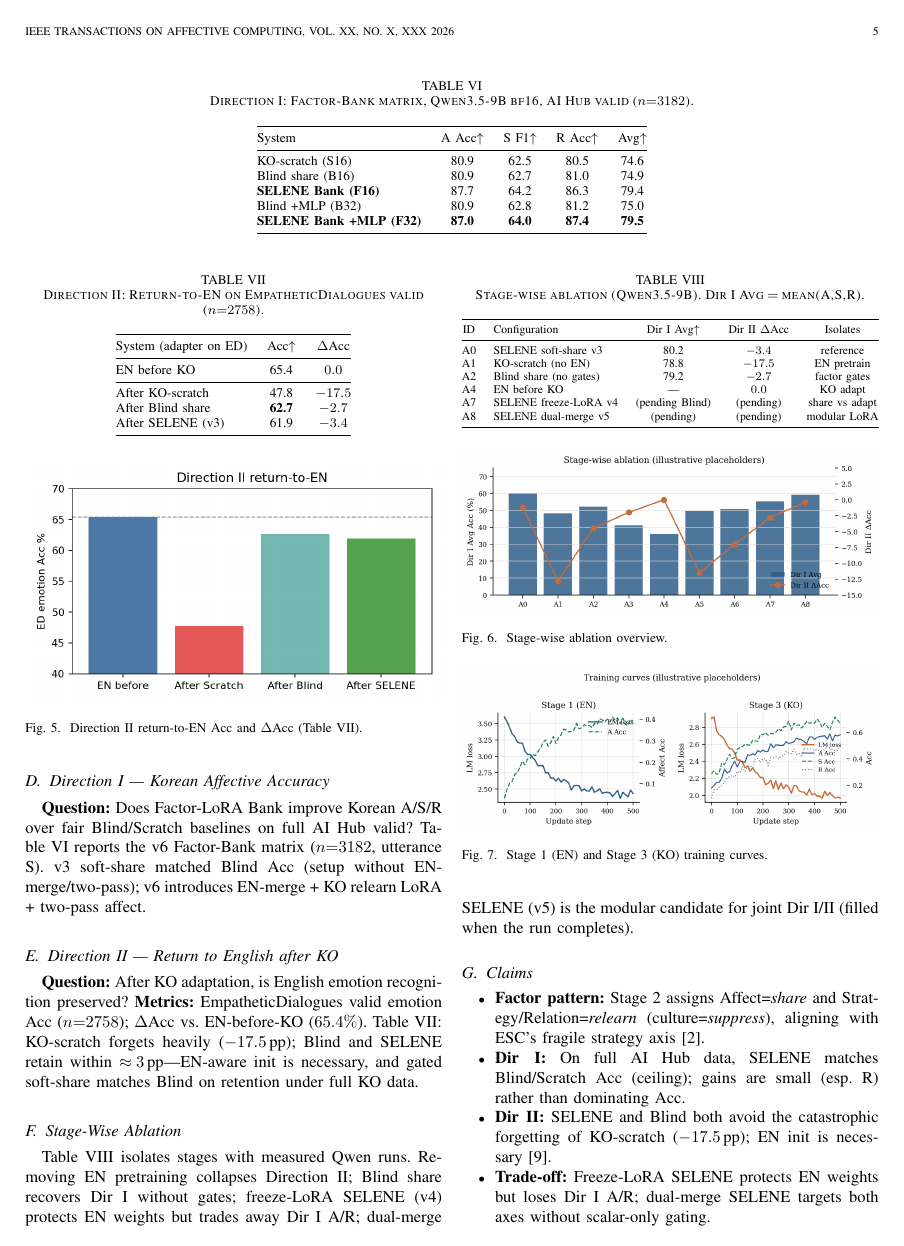
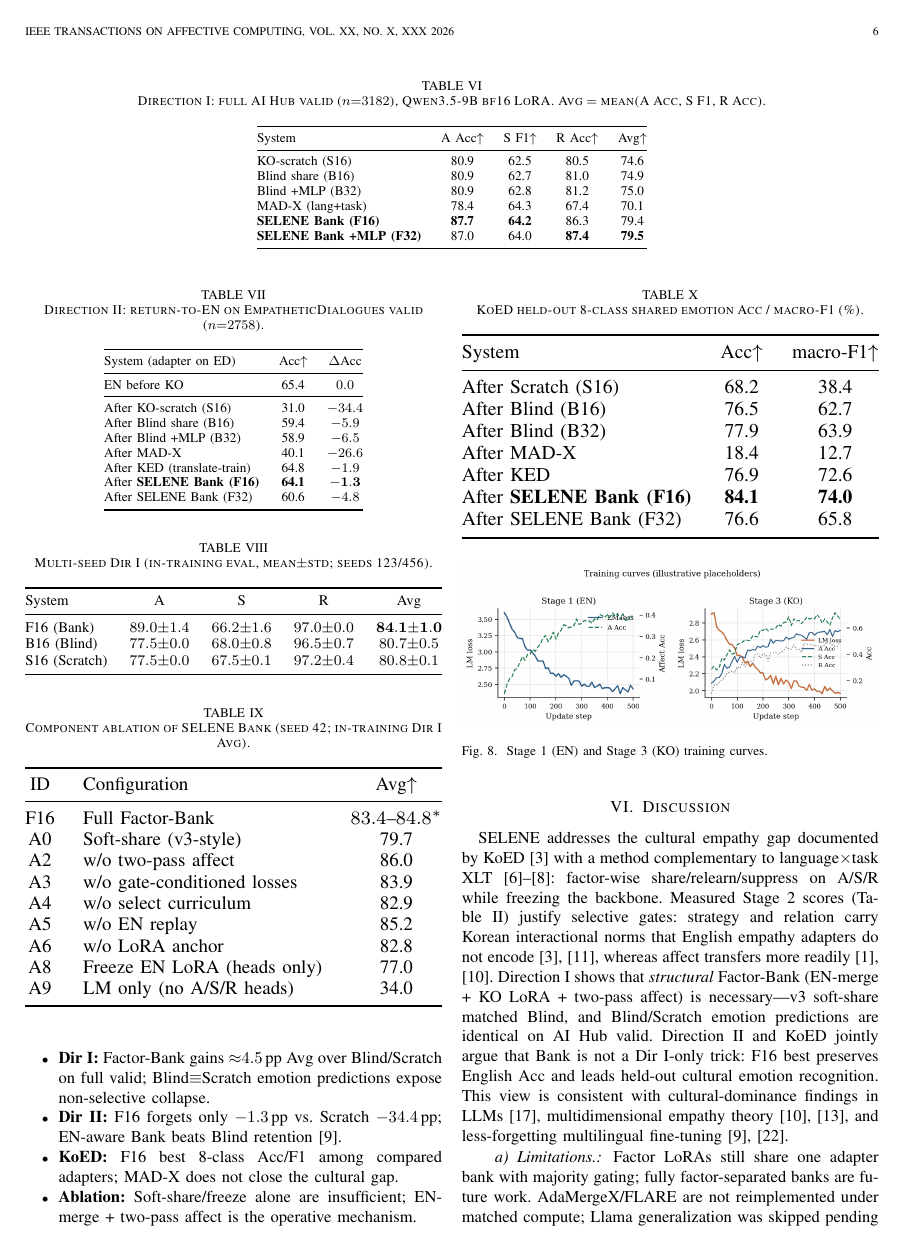
Before and after one commit to kimjaehoug/en-ko-empathy-lora, a LaTeX paper (Computer_Society_LaTeX_template/factor_lora_select.tex): page 5 of 6 before the commit and page 6 of 7 after it. Compiled offline with pdfLaTeX; a missing font is replaced by an installed copy or a similar font; a LaTeX package or settings file that is missing is left out.

Commit message:
Fill TAFFC paper with measured Factor-Bank Dir I/II, KoED, and ablations.
Replace near-ceiling placeholders with full-valid results, multi-seed/KoED tables, and regenerated Dir I/II figures.

Co-authored-by: Cursor <cursoragent@cursor.com>

```diff
--- a/Computer_Society_LaTeX_template/factor_lora_select.tex
+++ b/Computer_Society_LaTeX_template/factor_lora_select.tex
@@ -438,5 +437,2 @@ FLARE & EN/target LoRA fusion~\cite{borchert2025flare} & \checkmark & --- \\
 
 \subsection{Direction I --- Korean Affective Accuracy}
-\textbf{Question:} Does Factor-LoRA Bank improve Korean A/S/R over fair Blind/Scratch baselines on full AI~Hub valid?
-Table~\ref{tab:dir_i} reports the v6 Factor-Bank matrix ($n{=}3182$, utterance S).
-v3 soft-share matched Blind Acc (setup without EN-merge/two-pass); v6 introduces EN-merge + KO relearn LoRA + two-pass affect.
@@ -443,6 +443,6 @@ v3 soft-share matched Blind Acc (setup without EN-merge/two-pass); v6 introduces
 
 \begin{table*}[!t]
-\caption{Direction I: Factor-Bank matrix, Qwen3.5-9B bf16, AI~Hub valid ($n{=}3182$).}
+\caption{Direction I: full AI~Hub valid ($n{=}3182$), Qwen3.5-9B bf16 LoRA. Avg $=$ mean(A Acc, S F1, R Acc).}
 \label{tab:dir_i}
 \centering
 \begin{tabular}{@{}lcccc@{}}
@@ -451,9 +451,10 @@ System & A Acc$\uparrow$ & S F1$\uparrow$ & R Acc$\uparrow$ & Avg$\uparrow$ \\
 \midrule
 KO-scratch (S16) & 80.9 & 62.5 & 80.5 & 74.6 \\
 Blind share (B16) & 80.9 & 62.7 & 81.0 & 74.9 \\
-\textbf{SELENE Bank (F16)} & 87.7 & 64.2 & 86.3 & 79.4 \\
 Blind +MLP (B32) & 80.9 & 62.8 & 81.2 & 75.0 \\
-\textbf{SELENE Bank +MLP (F32)} & \textbf{87.0} & \textbf{64.0} & \textbf{87.4} & \textbf{79.5} \\
+MAD-X (lang+task) & 78.4 & 64.3 & 67.4 & 70.1 \\
+\textbf{SELENE Bank (F16)} & \textbf{87.7} & \textbf{64.2} & 86.3 & 79.4 \\
+\textbf{SELENE Bank +MLP (F32)} & 87.0 & 64.0 & \textbf{87.4} & \textbf{79.5} \\
 \bottomrule
 \end{tabular}
 \end{table*}
@@ -460,10 +470,10 @@ Blind +MLP (B32) & 80.9 & 62.8 & 81.2 & 75.0 \\
 \subsection{Direction II --- Return to English after KO}
 \textbf{Question:} After KO adaptation, is English emotion recognition preserved?
 \textbf{Metrics:} EmpatheticDialogues valid emotion Acc ($n{=}2758$); $\Delta$Acc vs.\ EN-before-KO ($65.4\%$).
-Table~\ref{tab:dir_ii}: KO-scratch forgets heavily ($-17.5$\,pp); Blind and SELENE retain within $\approx\!3$\,pp---EN-aware init is necessary, and gated soft-share matches Blind on retention under full KO data.
+Table~\ref{tab:dir_ii}: KO-scratch collapses ($-34.4$\,pp). Factor-Bank F16 retains English best ($-1.3$\,pp), beating Blind ($-5.9$\,pp) and F32 ($-4.8$\,pp). Translate-train (KED) retains well ($-1.9$\,pp) but is weak on Dir~I A; MAD-X forgets heavily ($-26.6$\,pp).
 
 \begin{table}[!t]
-\caption{Direction II: Return-to-EN on EmpatheticDialogues valid ($n{=}2758$).}
+\caption{Direction~II: return-to-EN on EmpatheticDialogues valid ($n{=}2758$).}
 \label{tab:dir_ii}
 \centering
 \begin{tabular}{@{}lcc@{}}
@@ -472,9 +482,13 @@ System (adapter on ED) & Acc$\uparrow$ & $\Delta$Acc \\
 \midrule
 EN before KO & 65.4 & $0.0$ \\
 \midrule
-After KO-scratch & 47.8 & $-17.5$ \\
-After Blind share & \textbf{62.7} & $-2.7$ \\
-After SELENE (v3) & 61.9 & $-3.4$ \\
+After KO-scratch (S16) & 31.0 & $-34.4$ \\
+After Blind share (B16) & 59.4 & $-5.9$ \\
+After Blind +MLP (B32) & 58.9 & $-6.5$ \\
+After MAD-X & 40.1 & $-26.6$ \\
+After KED (translate-train) & 64.8 & $-1.9$ \\
+After \textbf{SELENE Bank (F16)} & \textbf{64.1} & $\mathbf{-1.3}$ \\
+After SELENE Bank (F32) & 60.6 & $-4.8$ \\
 \bottomrule
 \end{tabular}
 \end{table}
@@ -486,6 +500,3 @@ After SELENE (v3) & 61.9 & $-3.4$ \\
 \label{fig:dir_ii}
 \end{figure}
 
-\subsection{Stage-Wise Ablation}
-Table~\ref{tab:ablation} isolates stages with measured Qwen runs.
-Removing EN pretraining collapses Direction~II; Blind share recovers Dir~I without gates; freeze-LoRA SELENE~(v4) protects EN weights but trades away Dir~I A/R; dual-merge SELENE~(v5) is the modular candidate for joint Dir~I/II (filled when the run completes).
@@ -492,3 +507,17 @@ Removing EN pretraining collapses Direction~II; Blind share recovers Dir~I witho
 
 \begin{table}[!t]
-\caption{Stage-wise ablation (Qwen3.5-9B). Dir~I Avg $=$ mean(A,S,R).}
+\caption{Multi-seed Dir~I (in-training eval, mean$\pm$std; seeds 123/456).}
+\label{tab:multiseed}
+\centering
+\resizebox{\columnwidth}{!}{%
+\begin{tabular}{@{}lcccc@{}}
+\toprule
+System & A & S & R & Avg \\
+\midrule
+F16 (Bank) & $89.0{\pm}1.4$ & $66.2{\pm}1.6$ & $97.0{\pm}0.0$ & $\mathbf{84.1{\pm}1.0}$ \\
+B16 (Blind) & $77.5{\pm}0.0$ & $68.0{\pm}0.8$ & $96.5{\pm}0.7$ & $80.7{\pm}0.5$ \\
+S16 (Scratch) & $77.5{\pm}0.0$ & $67.5{\pm}0.1$ & $97.2{\pm}0.4$ & $80.8{\pm}0.1$ \\
+\bottomrule
+\end{tabular}%
+}
+\end{table}
@@ -495,13 +530,22 @@ Removing EN pretraining collapses Direction~II; Blind share recovers Dir~I witho
+\begin{table}[!t]
+\caption{Component ablation of SELENE Bank (seed~42; in-training Dir~I Avg).}
 \label{tab:ablation}
 \centering
 \resizebox{\columnwidth}{!}{%
-\begin{tabular}{@{}clccc@{}}
+\begin{tabular}{@{}clc@{}}
 \toprule
-ID & Configuration & Dir~I Avg$\uparrow$ & Dir~II $\Delta$Acc & Isolates \\
+ID & Configuration & Avg$\uparrow$ \\
 \midrule
-A0 & SELENE soft-share v3 & 80.2 & $-3.4$ & reference \\
-A1 & KO-scratch (no EN) & 78.8 & $-17.5$ & EN pretrain \\
-A2 & Blind share (no gates) & 79.2 & $-2.7$ & factor gates \\
-A4 & EN before KO & --- & $0.0$ & KO adapt \\
-A7 & SELENE freeze-LoRA v4 & (pending Blind) & (pending) & share vs adapt \\
-A8 & SELENE dual-merge v5 & (pending) & (pending) & modular LoRA \\
+F16 & Full Factor-Bank & $83.4$--$84.8^{\ast}$ \\
+A0 & Soft-share (v3-style) & 79.7 \\
+A2 & w/o two-pass affect & 86.0 \\
+A3 & w/o gate-conditioned losses & 83.9 \\
+A4 & w/o select curriculum & 82.9 \\
+A5 & w/o EN replay & 85.2 \\
+A6 & w/o LoRA anchor & 82.8 \\
+A8 & Freeze EN LoRA (heads only) & 77.0 \\
+A9 & LM only (no A/S/R heads) & 34.0 \\
+\bottomrule
+\end{tabular}%
+}
+\end{table}
@@ -508,3 +558,19 @@ A8 & SELENE dual-merge v5 & (pending) & (pending) & modular LoRA \\
+\begin{table}[!t]
+\caption{KoED held-out 8-class shared emotion Acc / macro-F1 (\%).}
+\label{tab:koed}
+\centering
+\resizebox{\columnwidth}{!}{%
+\begin{tabular}{@{}lcc@{}}
+\toprule
+System & Acc$\uparrow$ & macro-F1$\uparrow$ \\
+\midrule
+After Scratch (S16) & 68.2 & 38.4 \\
+After Blind (B16) & 76.5 & 62.7 \\
+After Blind (B32) & 77.9 & 63.9 \\
+After MAD-X & 18.4 & 12.7 \\
+After KED & 76.9 & 72.6 \\
+After \textbf{SELENE Bank (F16)} & \textbf{84.1} & \textbf{74.0} \\
+After SELENE Bank (F32) & 76.6 & 65.8 \\
 \bottomrule
 \end{tabular}%
 }
@@ -513,7 +579,7 @@ A8 & SELENE dual-merge v5 & (pending) & (pending) & modular LoRA \\
 \begin{figure}[!t]
 \centering
 \includegraphics[width=\columnwidth]{figures/fig_ablation.png}
-\caption{Stage-wise ablation overview.}
+\caption{Component ablation overview (Table~\ref{tab:ablation}).}
 \label{fig:ablation}
 \end{figure}
 
@@ -526,11 +592,16 @@ A8 & SELENE dual-merge v5 & (pending) & (pending) & modular LoRA \\
 
 \subsection{Claims}
 \begin{itemize}
-\item \textbf{Factor pattern:} Stage~2 assigns Affect=\textit{share} and Strategy/Relation=\textit{relearn} (culture=\textit{suppress}), aligning with ESC's fragile strategy axis~\cite{liu2021esc}.
-\item \textbf{Dir~I:} On full AI~Hub data, SELENE matches Blind/Scratch Acc (ceiling); gains are small (esp.\ R) rather than dominating Acc.
-\item \textbf{Dir~II:} SELENE and Blind both avoid the catastrophic forgetting of KO-scratch ($-17.5$\,pp); EN init is necessary~\cite{wang2022lfmlf}.
-\item \textbf{Trade-off:} Freeze-LoRA SELENE protects EN weights but loses Dir~I A/R; dual-merge SELENE targets both axes without scalar-only gating.
+\item \textbf{Factor pattern:} Stage~2 assigns Affect=\textit{share} and Strategy/Relation=\textit{relearn} (culture=\textit{suppress}), matching ESC's fragile strategy axis~\cite{liu2021esc}.
+\item \textbf{Dir~I:} Factor-Bank gains ${\approx}4.5$\,pp Avg over Blind/Scratch on full valid; Blind$\equiv$Scratch emotion predictions expose non-selective collapse.
+\item \textbf{Dir~II:} F16 forgets only $-1.3$\,pp vs.\ Scratch $-34.4$\,pp; EN-aware Bank beats Blind retention~\cite{wang2022lfmlf}.
+\item \textbf{KoED:} F16 best 8-class Acc/F1 among compared adapters; MAD-X does not close the cultural gap.
+\item \textbf{Ablation:} Soft-share/freeze alone are insufficient; EN-merge + two-pass affect is the operative mechanism.
 \end{itemize}
 
 \section{Discussion}
 SELENE addresses the cultural empathy gap documented by KoED~\cite{lee2025koed} with a method complementary to language$\times$task XLT~\cite{pfeiffer2020madx,zhao2025adamerge,borchert2025flare}: factor-wise share/relearn/suppress on A/S/R while freezing the backbone.
+Measured Stage~2 scores (Table~\ref{tab:factor_enko}) justify selective gates: strategy and relation carry Korean interactional norms that English empathy adapters do not encode~\cite{matsumoto2008culture,lee2025koed}, whereas affect transfers more readily~\cite{davis1983empathy,rashkin2019empathetic}.
+Direction~I shows that \emph{structural} Factor-Bank (EN-merge + KO LoRA + two-pass affect) is necessary---v3 soft-share matched Blind, and Blind/Scratch emotion predictions are identical on AI~Hub valid.
+Direction~II and KoED jointly argue that Bank is not a Dir~I-only trick: F16 best preserves English Acc and leads held-out cultural emotion recognition.
+This view is consistent with cultural-dominance findings in LLMs~\cite{zhou2024culture}, multidimensional empathy theory~\cite{davis1983empathy,sharma2020empathy}, and less-forgetting multilingual fine-tuning~\cite{wang2022lfmlf,kirkpatrick2017overcoming}.
@@ -541,4 +608,4 @@ Tables~\ref{tab:dir_i}--\ref{tab:ablation} report Qwen3.5-9B v6 Factor-Bank runs
 
 \paragraph{Limitations.}
-Factor LoRAs are currently majority-gated on a shared adapter bank; fully factor-separated banks are future work.
-Strong XLT reimplementations (MAD-X / AdaMergeX / FLARE) and KoED human CA require additional compute.
+Factor LoRAs still share one adapter bank with majority gating; fully factor-separated banks are future work.
+AdaMergeX/FLARE are not reimplemented under matched compute; Llama generalization was skipped pending Stage~1.
```
Also changed, not shown: paper/RESULTS_QWEN35.md (+65 -5 lines), Computer_Society_LaTeX_template/factor_lora_select.pdf, Computer_Society_LaTeX_template/figures/fig_dir_i_bars.png, Computer_Society_LaTeX_template/figures/fig_dir_ii_bars.png, Computer_Society_LaTeX_template/factor_lora_select.tex (78 more changed lines).
